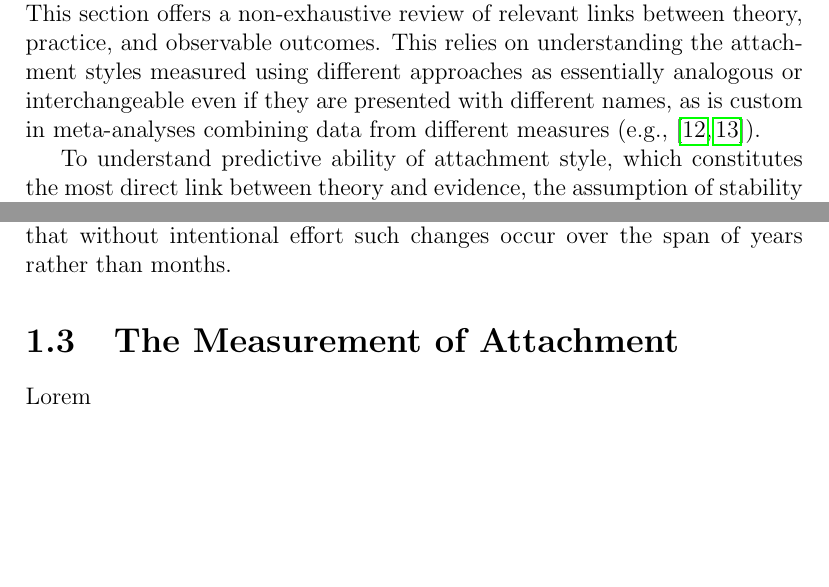
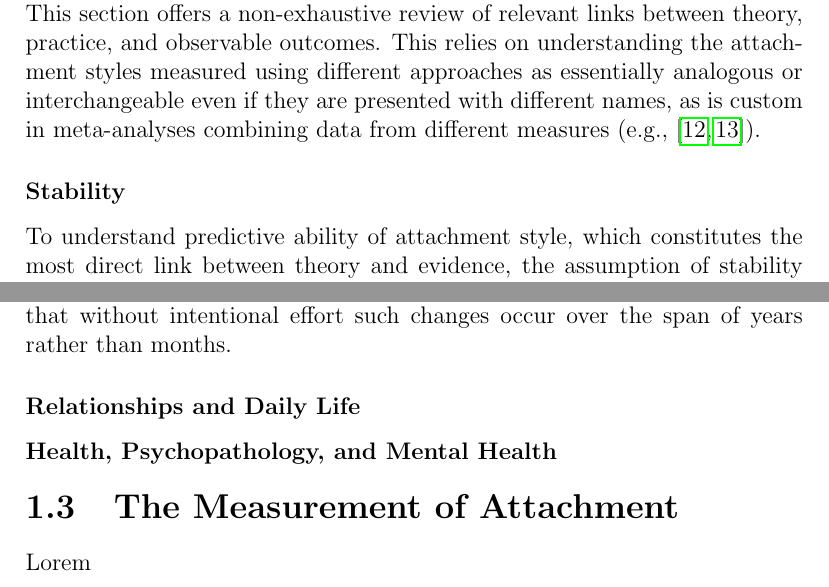
Before and after one commit to Fred-Bred/SDS-thesis, a LaTeX thesis (TeX/main.tex): two parts of pages 6 and 8 of 14, joined at a grey line, cut so that both start at the same text, the shorter picture padded with empty space. Compiled offline with pdfLaTeX.

Commit message:
Add subsections for stability, relationships, and health

```diff
--- a/TeX/main.tex
+++ b/TeX/main.tex
@@ -61,6 +61,7 @@ Following the critique of his 1951 monograph, Bowlby
 \subsection{Current View of Attachment and Its Significance for Health and Daily Life}
 While attachment is measured with a variety of methods with varying degrees of granularity today, the methods tend to agree on the underlying structure of attachment styles. This structure can be thought of as describing the main tenets of attachment theory as it is understood and applied today. This section offers a non-exhaustive review of relevant links between theory, practice, and observable outcomes. This relies on understanding the attachment styles measured using different approaches as essentially analogous or interchangeable even if they are presented with different names, as is custom in meta-analyses combining data from different measures (e.g., \cite{McConnell2011,Pinquart2013}).
 
+\subsubsection{Stability}
 To understand predictive ability of attachment style, which constitutes the most direct link between theory and evidence, the assumption of stability must be addressed. Generally, an individual's state of mind with regards to attachment is theorised to be relatively stable throughout the lifespan. This theoretical assumption is based primarily on Bowlby's own speculation. Namely, in his influential book \textit{Attachment and Loss}, first published in 1969, Bowlby theorises that expectations regarding attachment figures are acquired in infancy and early childhood and thus should remain stable throughout adulthood \cite{bowlby1982attachment}. However, despite the stability of attachment styles being an axiom underpinning the theory as a whole, it has proven persistently difficult to confirm or reject the assertion empirically.
 
 In the empirical literature, attachement classifications tend to show both stability and fluidity, with studies involving younger individuals finding only somewhat stable patterns with a greater degree of fluidity and studies of older individuals finding much greater stability.
@@ -77,6 +78,10 @@ Lending further support to the notion of increased attachment stability with age
 
 The notion that attachment changes take time is supported by an 8-month examination of 144 young adults by Scharfe and Bartholomew \cite{Scharfe1994}. They used several forms of assessment and overall found moderate stability. However, this stability was noticeably higher for expert ratings than self-report measures.
 Interestingly, Scharfe and Bartholomew found no consistent relationship between changes in attachment security and life events between the two measurement occasions. This could suggest that perhaps attachment does not change as previously thought dependent on life events. However, as seems more likely given the weight of evidence to the contrary, it indicates that without intentional effort such changes occur over the span of years rather than months.
+
+\subsubsection{Relationships and Daily Life}
+
+\subsubsection{Health, Psychopathology, and Mental Health}
 
 \section{The Measurement of Attachment}
 Lorem
```
